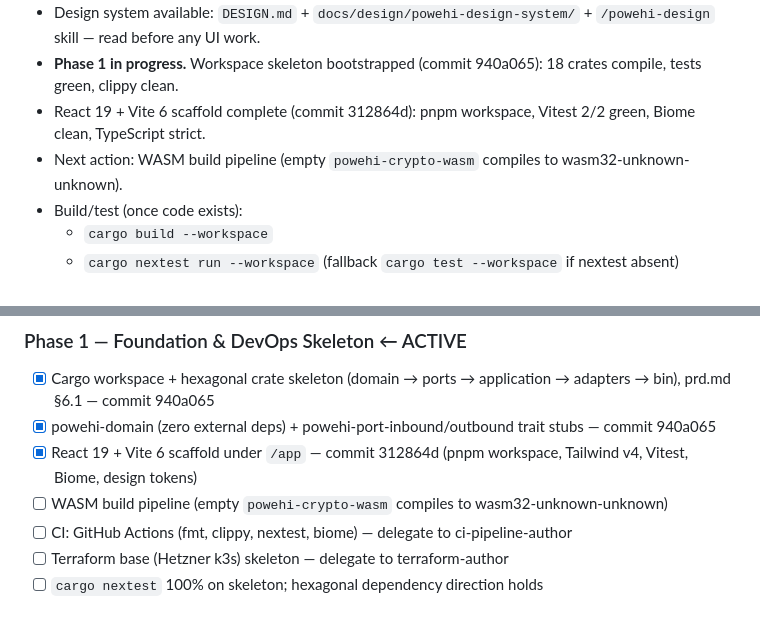
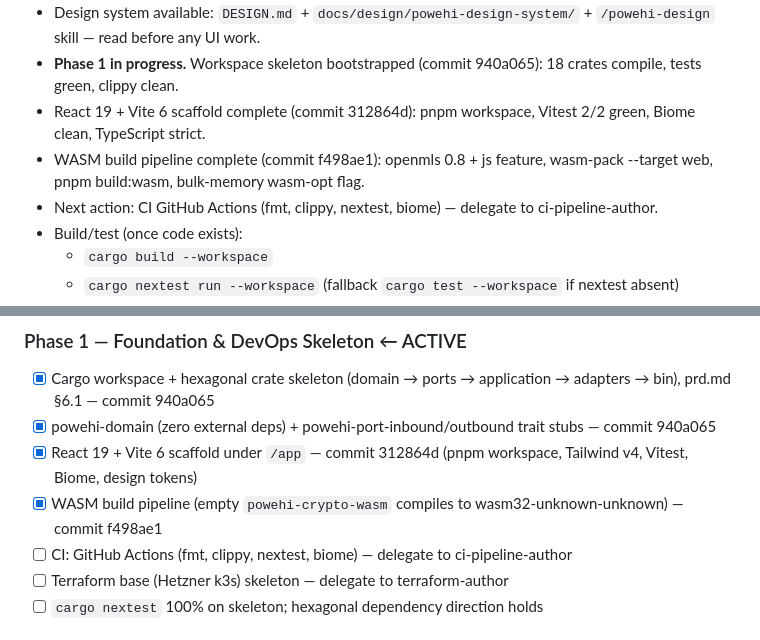
Before and after one commit to yusa-imit/powehi, a Markdown page: .claude/memory/project-context.md, 2 parts joined by grey strips. Rendered like a GitHub page.

Commit message:
chore: update session memory — Phase 1 item 4 complete (WASM build pipeline)
Co-Authored-By: Claude Sonnet 4.6 <noreply@anthropic.com>

```diff
--- a/.claude/memory/project-context.md
+++ b/.claude/memory/project-context.md
@@ -23,7 +23,8 @@ backend + React 19 / WASM frontend + 3-tier multi-region infra. Protocols: MLS
 - Design system available: `DESIGN.md` + `docs/design/powehi-design-system/` + `/powehi-design` skill — read before any UI work.
 - **Phase 1 in progress.** Workspace skeleton bootstrapped (commit 940a065): 18 crates compile, tests green, clippy clean.
 - React 19 + Vite 6 scaffold complete (commit 312864d): pnpm workspace, Vitest 2/2 green, Biome clean, TypeScript strict.
-- Next action: WASM build pipeline (empty `powehi-crypto-wasm` compiles to wasm32-unknown-unknown).
+- WASM build pipeline complete (commit f498ae1): openmls 0.8 + js feature, wasm-pack --target web, pnpm build:wasm, bulk-memory wasm-opt flag.
+- Next action: CI GitHub Actions (fmt, clippy, nextest, biome) — delegate to ci-pipeline-author.
 - Build/test (once code exists):
   - `cargo build --workspace`
   - `cargo nextest run --workspace` (fallback `cargo test --workspace` if nextest absent)
@@ -37,7 +38,7 @@ backend + React 19 / WASM frontend + 3-tier multi-region infra. Protocols: MLS
 - [x] Cargo workspace + hexagonal crate skeleton (domain → ports → application → adapters → bin), prd.md §6.1 — commit 940a065
 - [x] powehi-domain (zero external deps) + powehi-port-inbound/outbound trait stubs — commit 940a065
 - [x] React 19 + Vite 6 scaffold under `/app` — commit 312864d (pnpm workspace, Tailwind v4, Vitest, Biome, design tokens)
-- [ ] WASM build pipeline (empty `powehi-crypto-wasm` compiles to wasm32-unknown-unknown)
+- [x] WASM build pipeline (empty `powehi-crypto-wasm` compiles to wasm32-unknown-unknown) — commit f498ae1
 - [ ] CI: GitHub Actions (fmt, clippy, nextest, biome) — delegate to ci-pipeline-author
 - [ ] Terraform base (Hetzner k3s) skeleton — delegate to terraform-author
 - [ ] `cargo nextest` 100% on skeleton; hexagonal dependency direction holds
```
